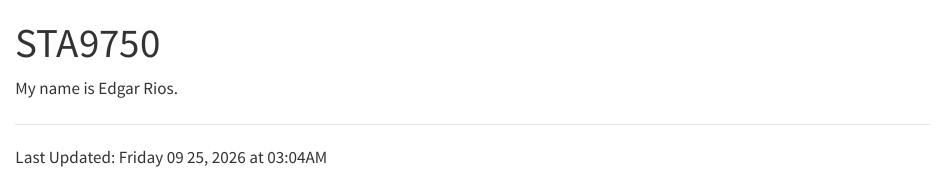
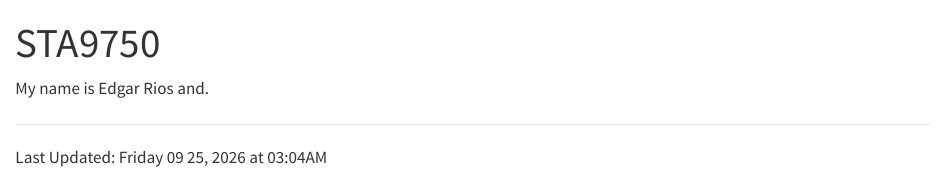
Before and after one commit to E2gar/STA9750-2026-FALL, a Quarto document (index.qmd): the page in a window 1100 px wide, from its top. Rendered offline with R 4.5, knitr and Pandoc in place of Quarto, with nearby package versions; the code chunks are not run, so their results and figures are left out.

Commit message:
Initial commit

````diff
--- a/index.qmd
+++ b/index.qmd
@@ -2,7 +2,7 @@
 title: "STA9750"
 ---
 
-My name is Edgar Rios.
+My name is Edgar Rios and.
 
 ```{r}
 #| echo: false
````
Also changed, not shown: 2 other files.
